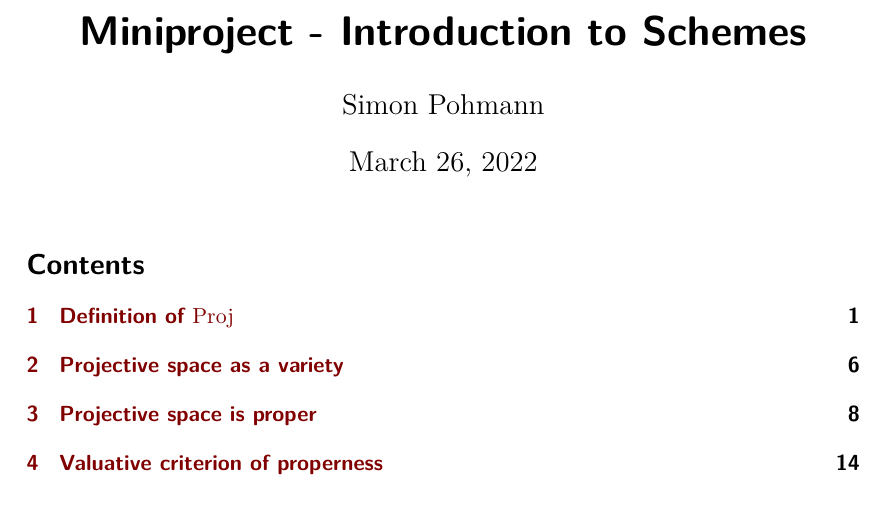
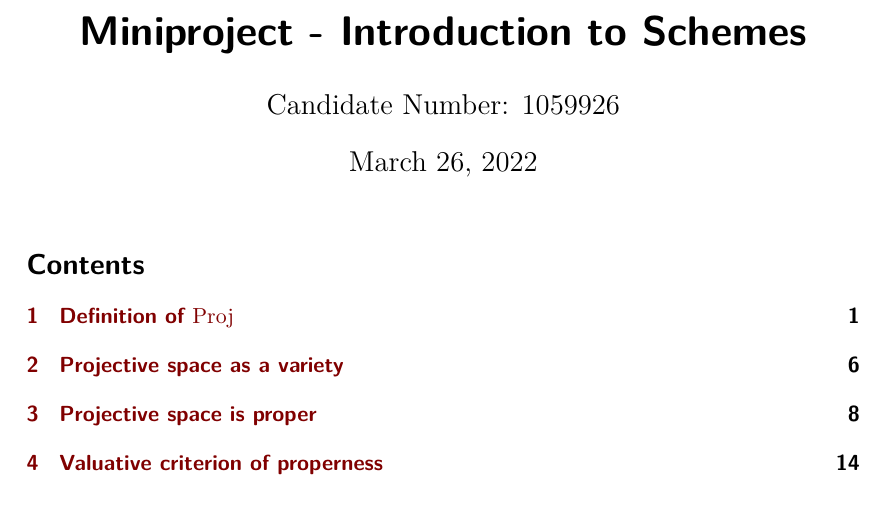
Before and after one commit to FeanorTheElf/miniprojects-ht, a LaTeX document (Schemes/submission.tex): part of page 1 of 15, cut so that both start at the same text. Compiled offline with pdfLaTeX.

Commit message:
Replaced name by candidate number

```diff
--- a/Schemes/submission.tex
+++ b/Schemes/submission.tex
@@ -29,7 +29,7 @@
 \addbibresource{bibliography.bib}
 
 \title{Miniproject - Introduction to Schemes}
-\author{Simon Pohmann}
+\author{Candidate Number: 1059926}
 
 \newcommand{\N}{\mathbb{N}}
 \newcommand{\Z}{\mathbb{Z}}
```
Also changed, not shown: Schemes/submission.pdf.
